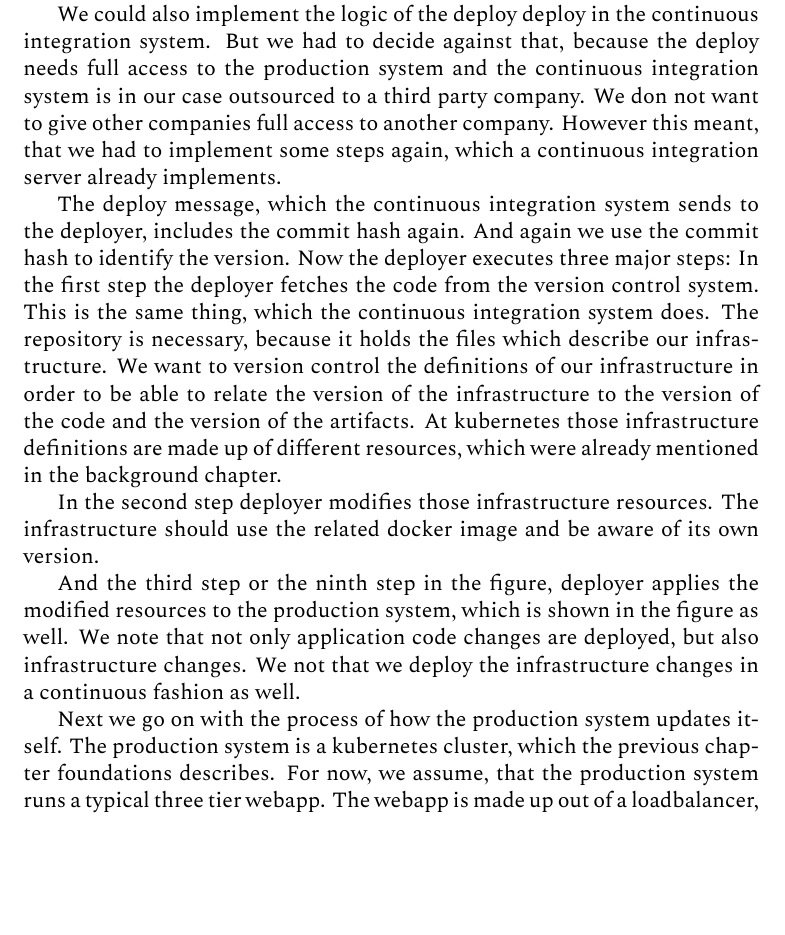
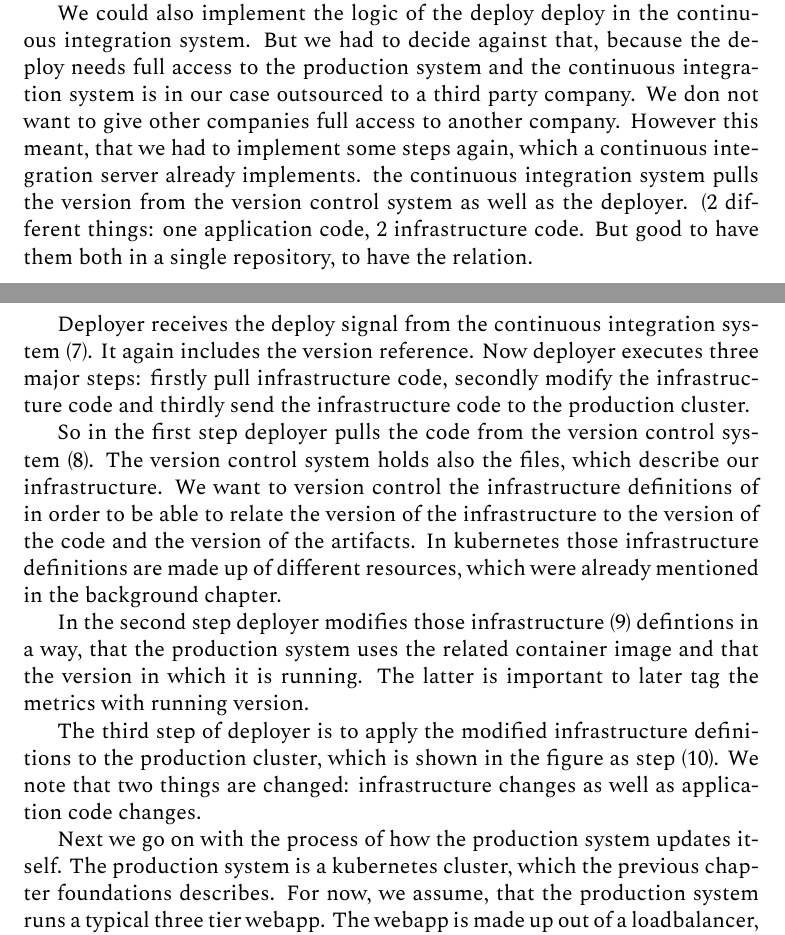
Before and after one commit to schasse/mastersthesis, a LaTeX thesis (thesis.tex, which reads pieces/main.tex): part of page 9 of 25 before the commit and two parts of pages 9 and 10 of 26 after it, the two joined at a grey line, cut so that both start at the same text, the shorter picture padded with empty space. Compiled offline with XeLaTeX; a missing font is replaced by an installed copy or a similar font.

Commit message:
edit half of 3.2.1 continuous deployment

```diff
--- a/pieces/main.tex
+++ b/pieces/main.tex
@@ -196,25 +196,22 @@ production system and the continuous integration system is in our case outsource
 third party company. We don not want to give other companies full access to another
 company. However this meant, that we had to implement some steps again, which a continuous
 integration server already implements.
+the continuous integration system pulls the version from the version control system as well as the deployer. (2 different things: one application code, 2 infrastructure code. But good to have them both in a single repository, to have the relation.
 
-The deploy message, which the continuous integration system sends to the deployer,
-includes the commit hash again. And again we use the commit hash to identify the
-version. Now the deployer executes three major steps: In the first step the deployer
-fetches the code from the version control system. This is the same thing, which the
-continuous integration system does. The repository is necessary, because it holds the
-files which describe our infrastructure. We want to version control the definitions of our
-infrastructure in order to be able to relate the version of the infrastructure to the
-version of the code and the version of the artifacts. At kubernetes those infrastructure
+Deployer receives the deploy signal from the continuous integration system (7). It again
+includes the version reference. Now deployer executes three major steps: firstly pull infrastructure code, secondly modify the infrastructure code and thirdly send the infrastructure code to the production cluster.
+
+So in the first step deployer pulls the code from the version control system (8). The version control system holds also the
+files, which describe our infrastructure. We want to version control the infrastructure definitions of in order to be able to relate the version of the infrastructure to the
+version of the code and the version of the artifacts. In kubernetes those infrastructure
 definitions are made up of different resources, which were already mentioned in the
 background chapter.
 
-In the second step deployer modifies those infrastructure resources. The infrastructure
-should use the related docker image and be aware of its own version.
+In the second step deployer modifies those infrastructure (9) defintions in a way, that the production system uses the related container image and that the version in which it is running. The latter is
+important to later tag the metrics with running version.
 
-And the third step or the ninth step in the figure, deployer applies the modified
-resources to the production system, which is shown in the figure as well. We note that not
-only application code changes are deployed, but also infrastructure changes. We not that
-we deploy the infrastructure changes in a continuous fashion as well.
+The third step of deployer is to apply the modified
+infrastructure definitions to the production cluster, which is shown in the figure as step (10). We note that two things are changed: infrastructure changes as well as application code changes.
 
 Next we go on with the process of how the production system updates itself. The production
 system is a kubernetes cluster, which the previous chapter foundations describes. For now,
```
Also changed, not shown: pieces/main.tex (6 more changed lines).
